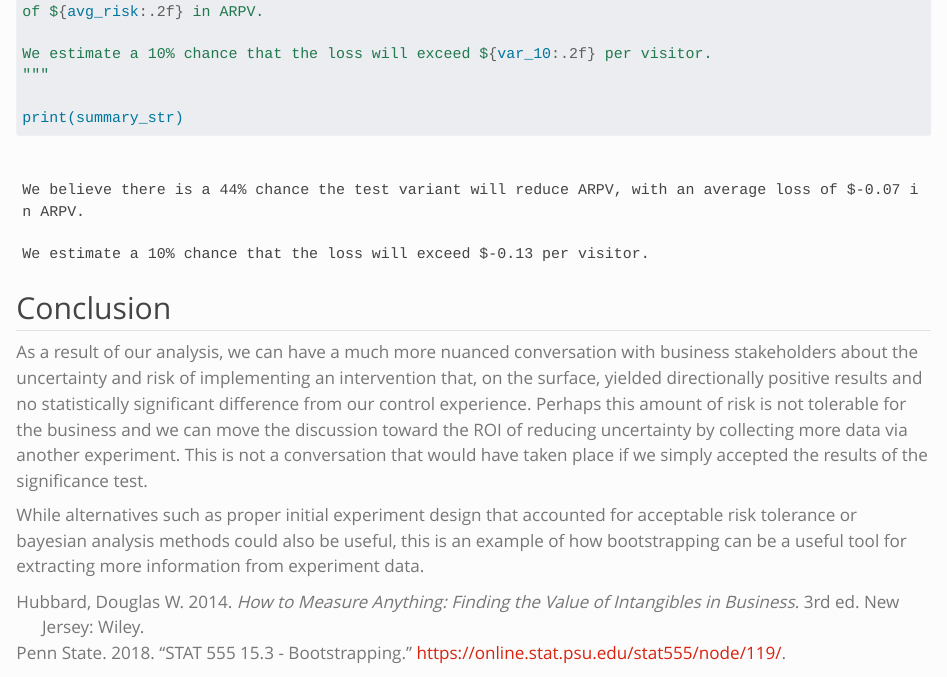
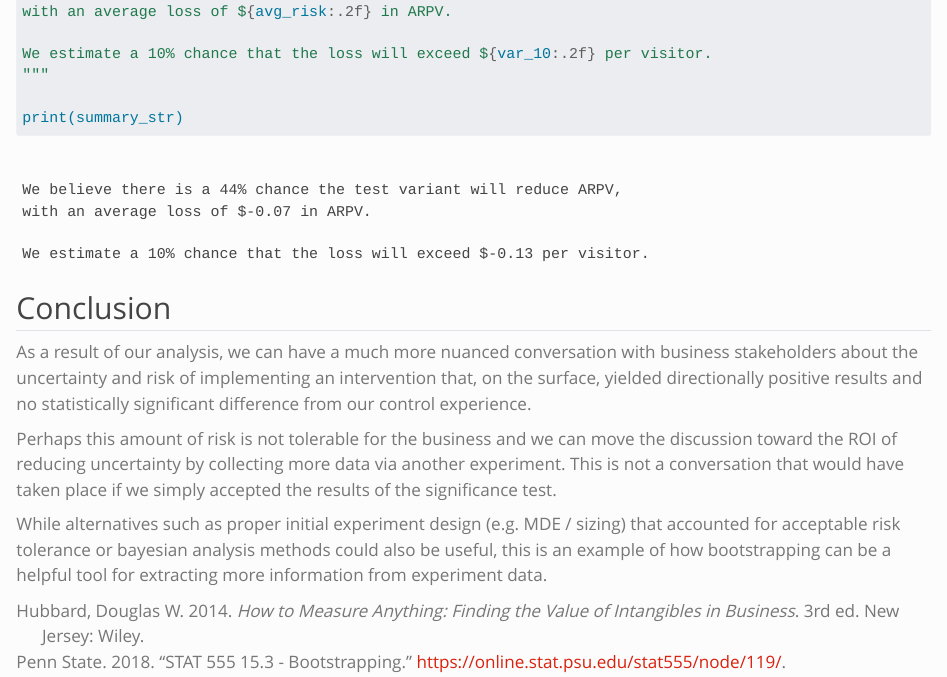
Before and after one commit to bclark86/portfolio, a Quarto document (posts/experiment-risk/index.qmd): the page in a window 1100 px wide, from 5210 px down. Rendered offline with R 4.5, knitr and Pandoc in place of Quarto, with nearby package versions; some code elsewhere in the file could not run offline; long lines of code are wrapped.

```diff
--- a/posts/experiment-risk/index.qmd
+++ b/posts/experiment-risk/index.qmd
@@ -217,6 +218,8 @@
 
 ## Conclusion
 
-As a result of our analysis, we can have a much more nuanced conversation with business stakeholders about the uncertainty and risk of implementing an intervention that, on the surface, yielded directionally positive results and no statistically significant difference from our control experience. Perhaps this amount of risk is not tolerable for the business and we can move the discussion toward the ROI of reducing uncertainty by collecting more data via another experiment. This is not a conversation that would have taken place if we simply accepted the results of the significance test.
+As a result of our analysis, we can have a much more nuanced conversation with business stakeholders about the uncertainty and risk of implementing an intervention that, on the surface, yielded directionally positive results and no statistically significant difference from our control experience.
 
-While alternatives such as proper initial experiment design that accounted for acceptable risk tolerance or bayesian analysis methods could also be useful, this is an example of how bootstrapping can be a useful tool for extracting more information from experiment data.
+Perhaps this amount of risk is not tolerable for the business and we can move the discussion toward the ROI of reducing uncertainty by collecting more data via another experiment. This is not a conversation that would have taken place if we simply accepted the results of the significance test.
+
+While alternatives such as proper initial experiment design (e.g. MDE / sizing) that accounted for acceptable risk tolerance or bayesian analysis methods could also be useful, this is an example of how bootstrapping can be a helpful tool for extracting more information from experiment data.
```
Also changed, not shown: about.qmd (+2 -0 lines), resume.qmd (+1 -1 lines), docs/search.json, posts/experiment-risk/index.qmd (5 more changed lines), 9 other files.
